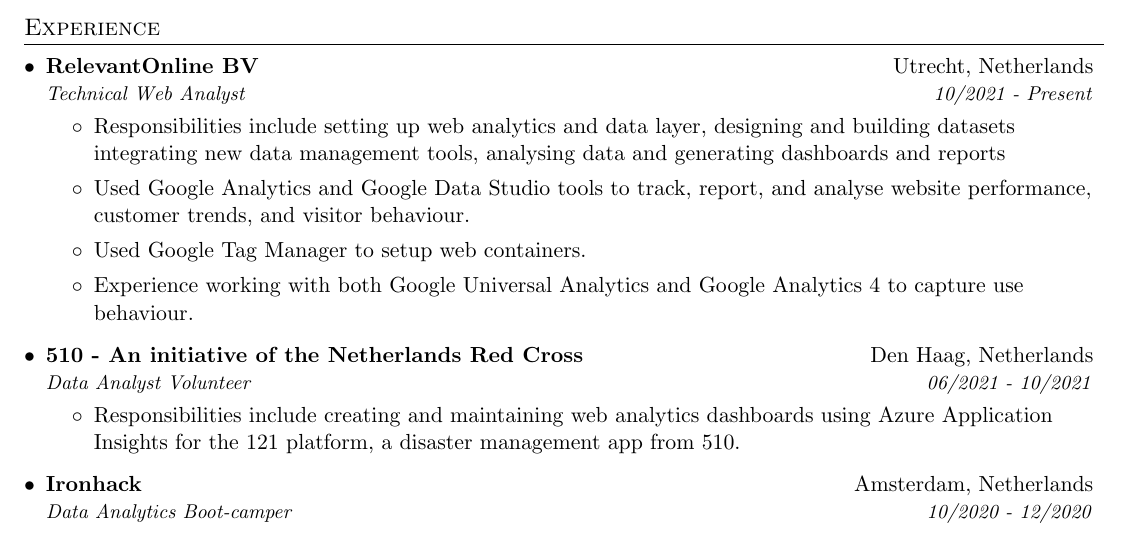
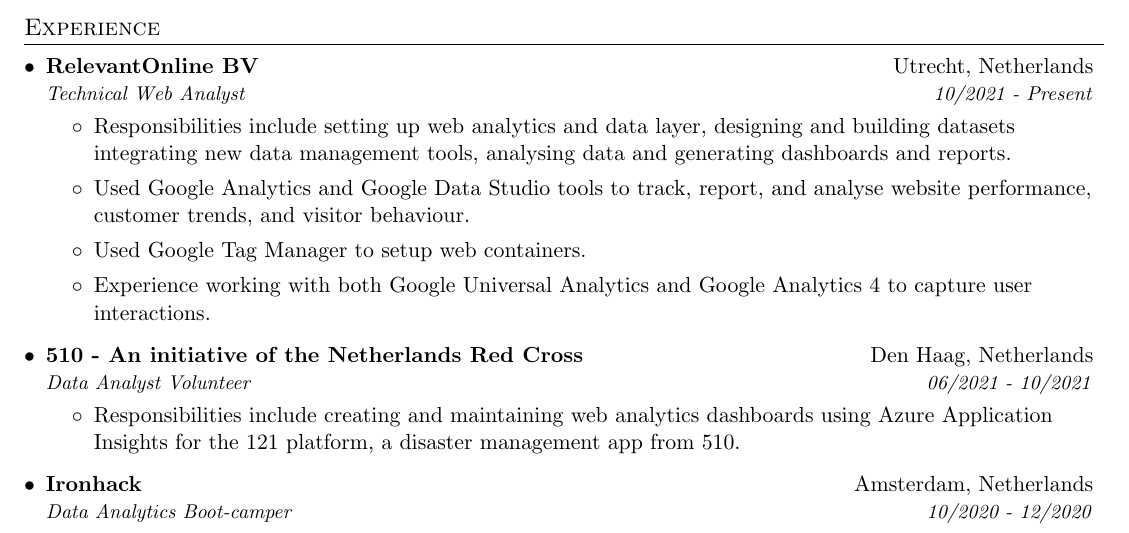
Before and after one commit to iswetha522/resume_latex, a LaTeX CV (vijayalakshmi_kalidindi_resume.tex): part of page 1 of 2, cut so that both start at the same text. Compiled offline with pdfLaTeX.

Commit message:
Changes made to RelevantOnline description.

```diff
--- a/vijayalakshmi_kalidindi_resume.tex
+++ b/vijayalakshmi_kalidindi_resume.tex
@@ -112,10 +112,10 @@
       {RelevantOnline BV}{Utrecht, Netherlands}
       {Technical Web Analyst}{10/2021 - Present}
       \resumeItemListStart
-        \item{Responsibilities include setting up web analytics and data layer, designing and building datasets integrating new data management tools, analysing data and generating dashboards and reports}
+        \item{Responsibilities include setting up web analytics and data layer, designing and building datasets integrating new data management tools, analysing data and generating dashboards and reports.}
         \item{Used Google Analytics and Google Data Studio tools to track, report, and analyse website performance, customer trends, and visitor behaviour. }
         \item{Used Google Tag Manager to setup web containers.}
-        \item{Experience working with both Google Universal Analytics and Google Analytics 4 to capture use behaviour.}
+        \item{Experience working with both Google Universal Analytics and Google Analytics 4 to capture user interactions.}
 
       \resumeItemListEnd
 
```
